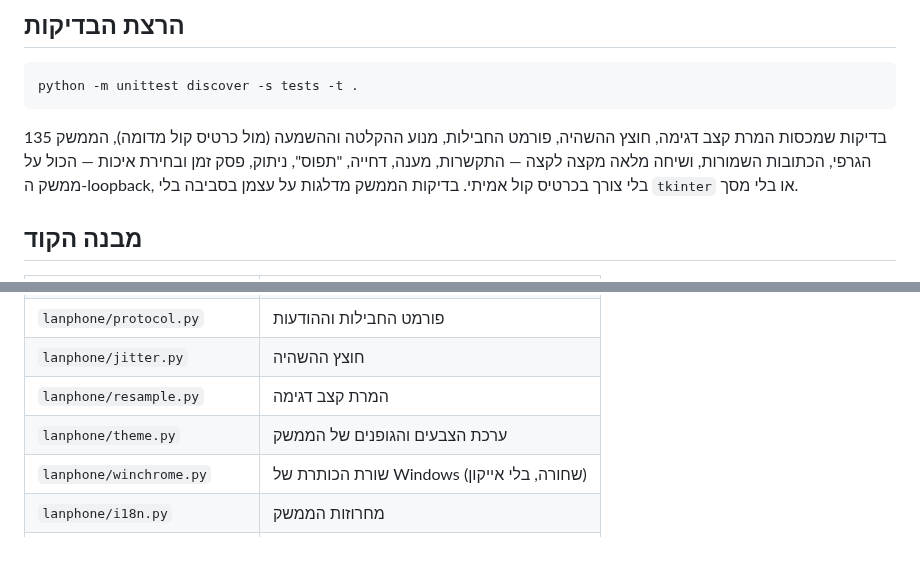
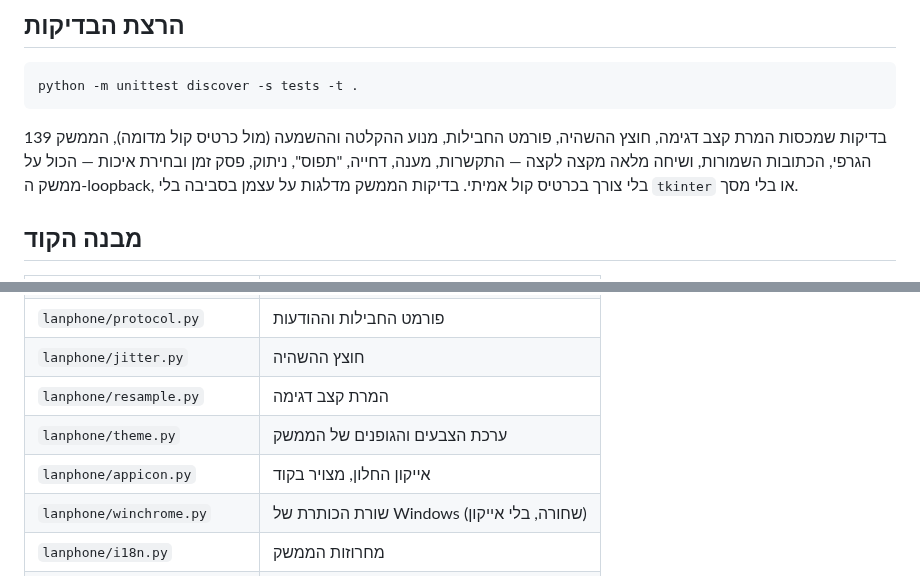
Before and after one commit to oded2741z-glitch/claude, a Markdown page: README.md, 2 parts joined by grey strips. Drawn GitHub-style; blank space fills up the shorter version.

````diff
--- a/README.md
+++ b/README.md
@@ -268,7 +271,7 @@ Windows לא רואה אותן והבעיה אינה בתוכנה.
 python -m unittest discover -s tests -t .
 ```
 
-135 בדיקות שמכסות המרת קצב דגימה, חוצץ ההשהיה, פורמט החבילות, מנוע ההקלטה וההשמעה (מול כרטיס קול מדומה), הממשק הגרפי, הכתובות השמורות, ושיחה
+139 בדיקות שמכסות המרת קצב דגימה, חוצץ ההשהיה, פורמט החבילות, מנוע ההקלטה וההשמעה (מול כרטיס קול מדומה), הממשק הגרפי, הכתובות השמורות, ושיחה
 מלאה מקצה לקצה — התקשרות, מענה, דחייה, "תפוס", ניתוק, פסק זמן ובחירת איכות — הכול
 על ממשק ה-loopback, בלי צורך בכרטיס קול אמיתי. בדיקות הממשק מדלגות על עצמן
 בסביבה בלי `tkinter` או בלי מסך.
@@ -285,6 +288,7 @@ python -m unittest discover -s tests -t .
 | `lanphone/jitter.py` | חוצץ ההשהיה |
 | `lanphone/resample.py` | המרת קצב דגימה |
 | `lanphone/theme.py` | ערכת הצבעים והגופנים של הממשק |
+| `lanphone/appicon.py` | אייקון החלון, מצויר בקוד |
 | `lanphone/winchrome.py` | שורת הכותרת של Windows (שחורה, בלי אייקון) |
 | `lanphone/i18n.py` | מחרוזות הממשק |
 | `lanphone/config.py` | קבועים, הגדרות והכתובות השמורות |
````
Also changed, not shown: other parts of README.md (+6 -3 lines), docs/screenshot-en.png, 6 other files.
